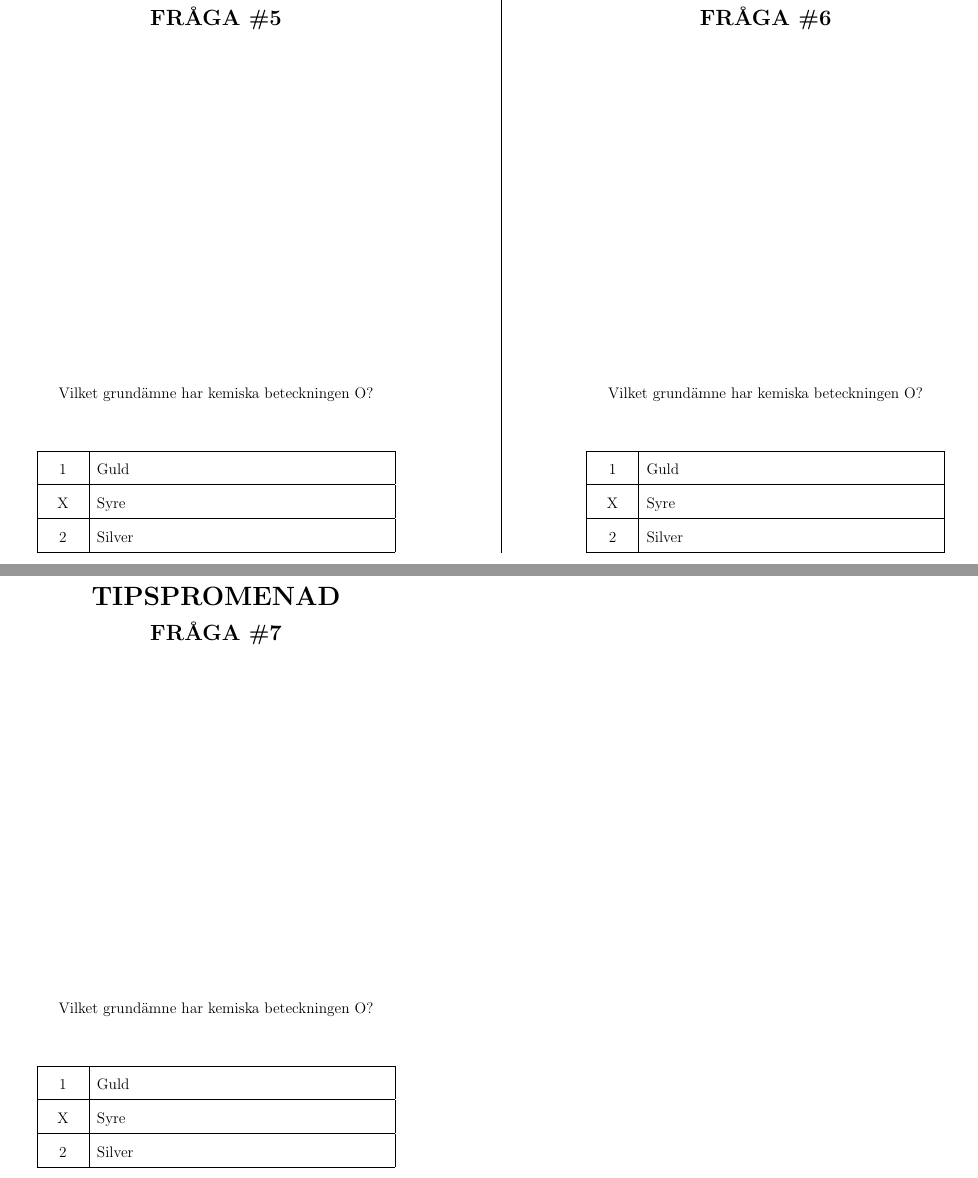
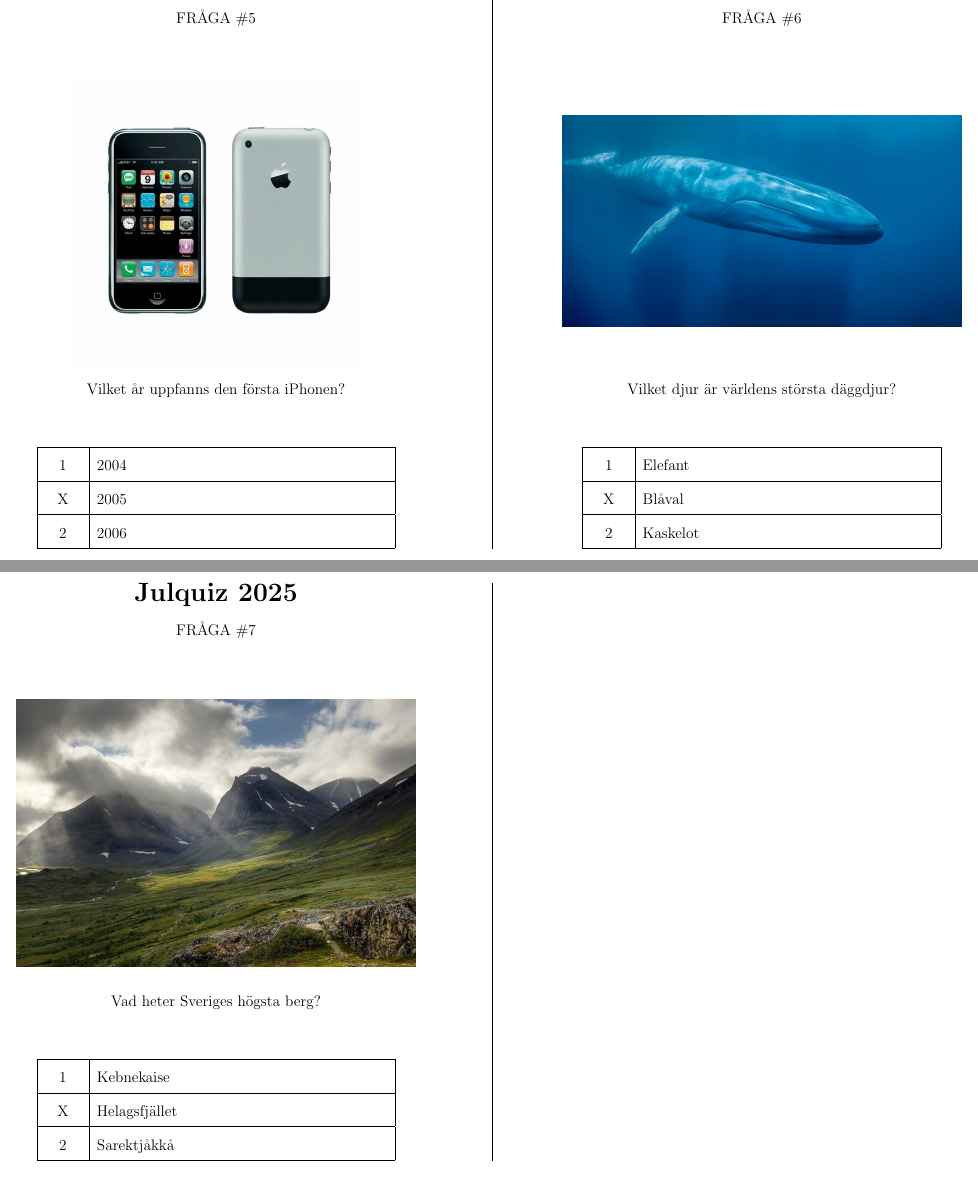
Before and after one commit to ankarhem/tipspromenad-latex, a LaTeX document (tipspromenad.tex): two parts of pages 3 and 4 of 5, joined at a grey line, cut so that both start at the same text. Compiled offline with pdfLaTeX.

Commit message:
more examples

```diff
--- a/tipspromenad.tex
+++ b/tipspromenad.tex
@@ -45,7 +45,7 @@
 \newcommand{\svarsblanketter}{%
   \clearpage
   \noindent
-  \hspace*{2cm}% left padding
+  \hspace{2cm}% left padding
     \begin{minipage}[t]{0.3\textwidth}
     \svarsblankett
   \end{minipage}\hfill
@@ -85,8 +74,8 @@
   % Frågeruta i en minipage
   \begin{minipage}[t]{0.49\textwidth}
     \begin{center}
-      \textbf{\LARGE TIPSPROMENAD}\\[1em]
-      \textbf{\Large FRÅGA \#\thefraga}
+      {\promenadtitel}\\[1em]
+      FRÅGA \#\thefraga
     \end{center}
     \vspace{1em}
     % Bild (om angiven)
@@ -95,7 +84,7 @@
         \ifstrempty{#1}{%
       % Ingen bild -> tom yta
           }{%
-            \centering\includegraphics[height=8cm,keepaspectratio]{#1}%
+            \centering\includegraphics[width=11cm,height=8cm,keepaspectratio]{#1}
           }%
         }
       \end{center}
@@ -129,2 +122,4 @@
+\setpromenadtitel{\textbf{\LARGE Julquiz 2025}}
+
 \tipspromenadfraga{stockholm.jpg}{Vilken stad är Sveriges huvudstad?}
 {Stockholm}{Göteborg}{Malmö}
@@ -133,19 +127,14 @@
 {45}{90}{180}
-%
 \tipspromenadfraga{moon.jpg}{Vilket år landade människan på månen?}
 {1965}{1969}{1972}
-%
-\tipspromenadfraga{}{Vilket grundämne har kemiska beteckningen O?}
+\tipspromenadfraga{oxygen.jpg}{Vilket grundämne har kemiska beteckningen O?}
 {Guld}{Syre}{Silver}
-%
-\tipspromenadfraga{}{Vilket grundämne har kemiska beteckningen O?}
-{Guld}{Syre}{Silver}
-%
-\tipspromenadfraga{}{Vilket grundämne har kemiska beteckningen O?}
-{Guld}{Syre}{Silver}
-%
-\tipspromenadfraga{}{Vilket grundämne har kemiska beteckningen O?}
-{Guld}{Syre}{Silver}
+\tipspromenadfraga{iphone-1.jpg}{Vilket år uppfanns den första iPhonen?}
+{2004}{2005}{2006}
+\tipspromenadfraga{blaval.jpg}{Vilket djur är världens största däggdjur?}
+{Elefant}{Blåval}{Kaskelot}
+\tipspromenadfraga{kebnekaise.jpg}{Vad heter Sveriges högsta berg?}
+{Kebnekaise}{Helagsfjället}{Sarektjåkkå}
 
 % Generera svarsblankett
 \svarsblanketter
```
Also changed, not shown: bilder/blaval.jpg (added), bilder/iphone-1.jpg (added), bilder/kebnekaise.jpg (added), bilder/oxygen.jpg (added), bilder/vinklar.png (added), tipspromenad.tex (32 more changed lines).
